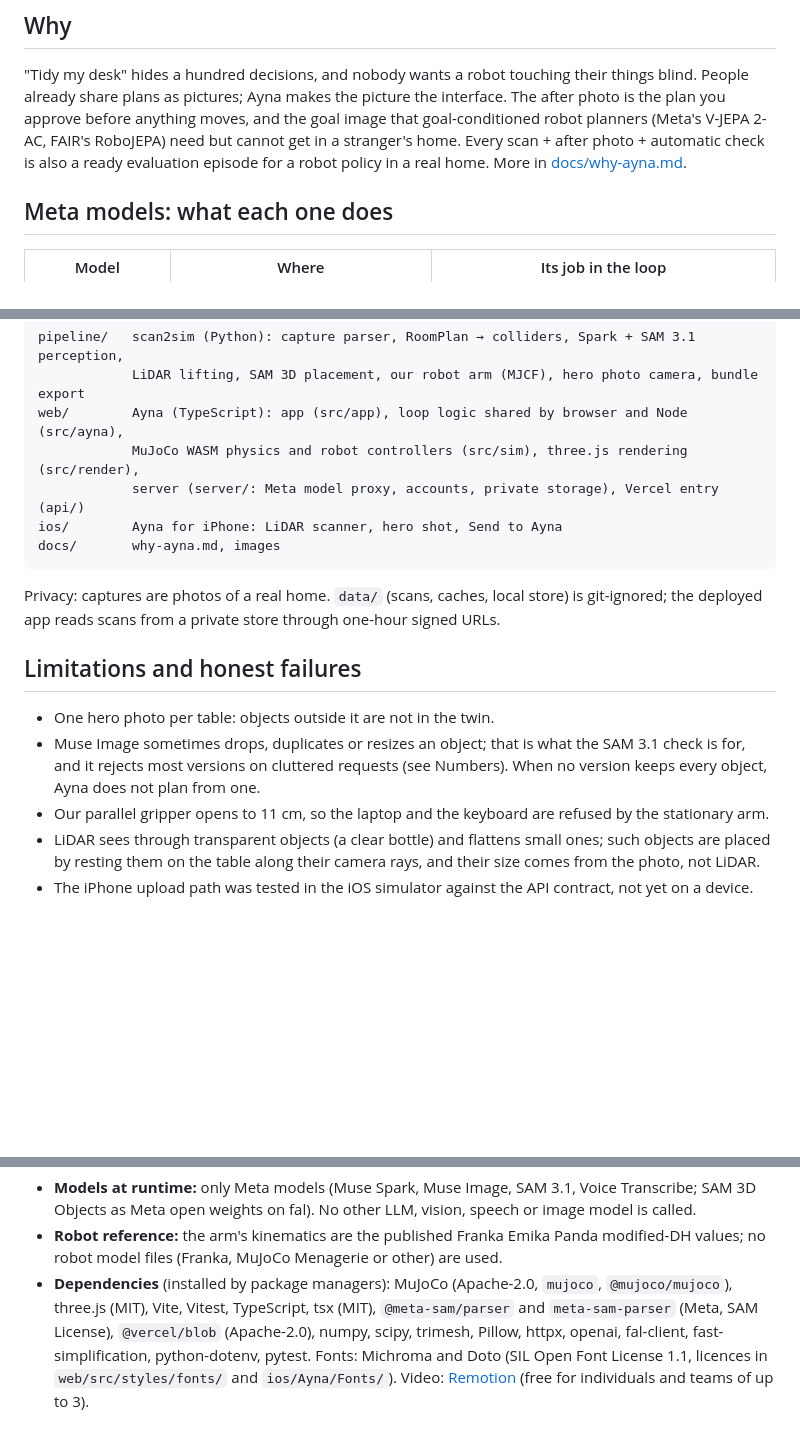
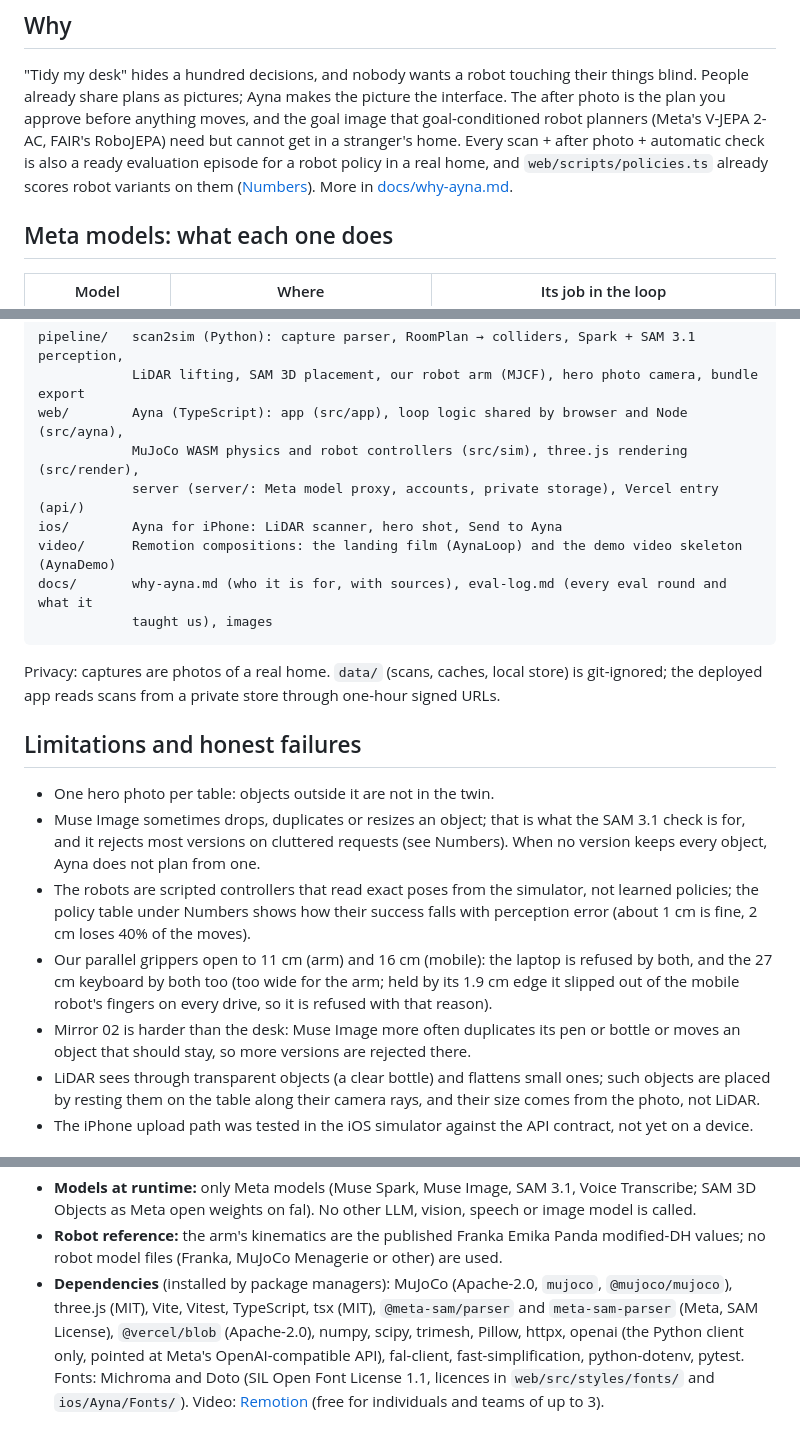
Before and after one commit to sabr2007/meta-global-hackathon, a Markdown page: README.md, 3 parts joined by grey strips. Rendered like a GitHub page; blank space fills up the shorter version.

Commit message:
docs: README on the policy replay, the scripts' login, the keyboard refusal and the openai client

````diff
--- a/README.md
+++ b/README.md
@@ -27,7 +27,8 @@ the imagined photo with the error of every object.*
 already share plans as pictures; Ayna makes the picture the interface. The after photo is the plan you
 approve before anything moves, and the goal image that goal-conditioned robot planners (Meta's
 V-JEPA 2-AC, FAIR's RoboJEPA) need but cannot get in a stranger's home. Every scan + after photo +
-automatic check is also a ready evaluation episode for a robot policy in a real home. More in
+automatic check is also a ready evaluation episode for a robot policy in a real home, and
+`web/scripts/policies.ts` already scores robot variants on them ([Numbers](#numbers)). More in
 [docs/why-ayna.md](docs/why-ayna.md).
 
 ## Meta models: what each one does
@@ -212,7 +215,9 @@ web/        Ayna (TypeScript): app (src/app), loop logic shared by browser and N
             MuJoCo WASM physics and robot controllers (src/sim), three.js rendering (src/render),
             server (server/: Meta model proxy, accounts, private storage), Vercel entry (api/)
 ios/        Ayna for iPhone: LiDAR scanner, hero shot, Send to Ayna
-docs/       why-ayna.md, images
+video/      Remotion compositions: the landing film (AynaLoop) and the demo video skeleton (AynaDemo)
+docs/       why-ayna.md (who it is for, with sources), eval-log.md (every eval round and what it
+            taught us), images
 ```
 
 Privacy: captures are photos of a real home. `data/` (scans, caches, local store) is git-ignored; the
@@ -224,7 +229,14 @@ deployed app reads scans from a private store through one-hour signed URLs.
 - Muse Image sometimes drops, duplicates or resizes an object; that is what the SAM 3.1 check is for, and
   it rejects most versions on cluttered requests (see Numbers). When no version keeps every object, Ayna
   does not plan from one.
-- Our parallel gripper opens to 11 cm, so the laptop and the keyboard are refused by the stationary arm.
+- The robots are scripted controllers that read exact poses from the simulator, not learned policies;
+  the policy table under Numbers shows how their success falls with perception error (about 1 cm is
+  fine, 2 cm loses 40% of the moves).
+- Our parallel grippers open to 11 cm (arm) and 16 cm (mobile): the laptop is refused by both, and the
+  27 cm keyboard by both too (too wide for the arm; held by its 1.9 cm edge it slipped out of the mobile
+  robot's fingers on every drive, so it is refused with that reason).
+- Mirror 02 is harder than the desk: Muse Image more often duplicates its pen or bottle or moves an
+  object that should stay, so more versions are rejected there.
 - LiDAR sees through transparent objects (a clear bottle) and flattens small ones; such objects are placed
   by resting them on the table along their camera rays, and their size comes from the photo, not LiDAR.
 - The iPhone upload path was tested in the iOS simulator against the API contract, not yet on a device.
@@ -242,7 +254,8 @@ one commit and changed since. [NEW_WORK.md](NEW_WORK.md) separates the two in de
   robot model files (Franka, MuJoCo Menagerie or other) are used.
 - **Dependencies** (installed by package managers): MuJoCo (Apache-2.0, `mujoco`, `@mujoco/mujoco`),
   three.js (MIT), Vite, Vitest, TypeScript, tsx (MIT), `@meta-sam/parser` and `meta-sam-parser` (Meta, SAM
-  License), `@vercel/blob` (Apache-2.0), numpy, scipy, trimesh, Pillow, httpx, openai, fal-client,
+  License), `@vercel/blob` (Apache-2.0), numpy, scipy, trimesh, Pillow, httpx, openai (the Python client only, pointed at Meta's
+  OpenAI-compatible API), fal-client,
   fast-simplification, python-dotenv, pytest. Fonts: Michroma and Doto (SIL Open Font License 1.1, licences
   in `web/src/styles/fonts/` and `ios/Ayna/Fonts/`). Video: [Remotion](https://www.remotion.dev/) (free for
   individuals and teams of up to 3).
````
Also changed, not shown: other parts of README.md (+2 -0 lines).
